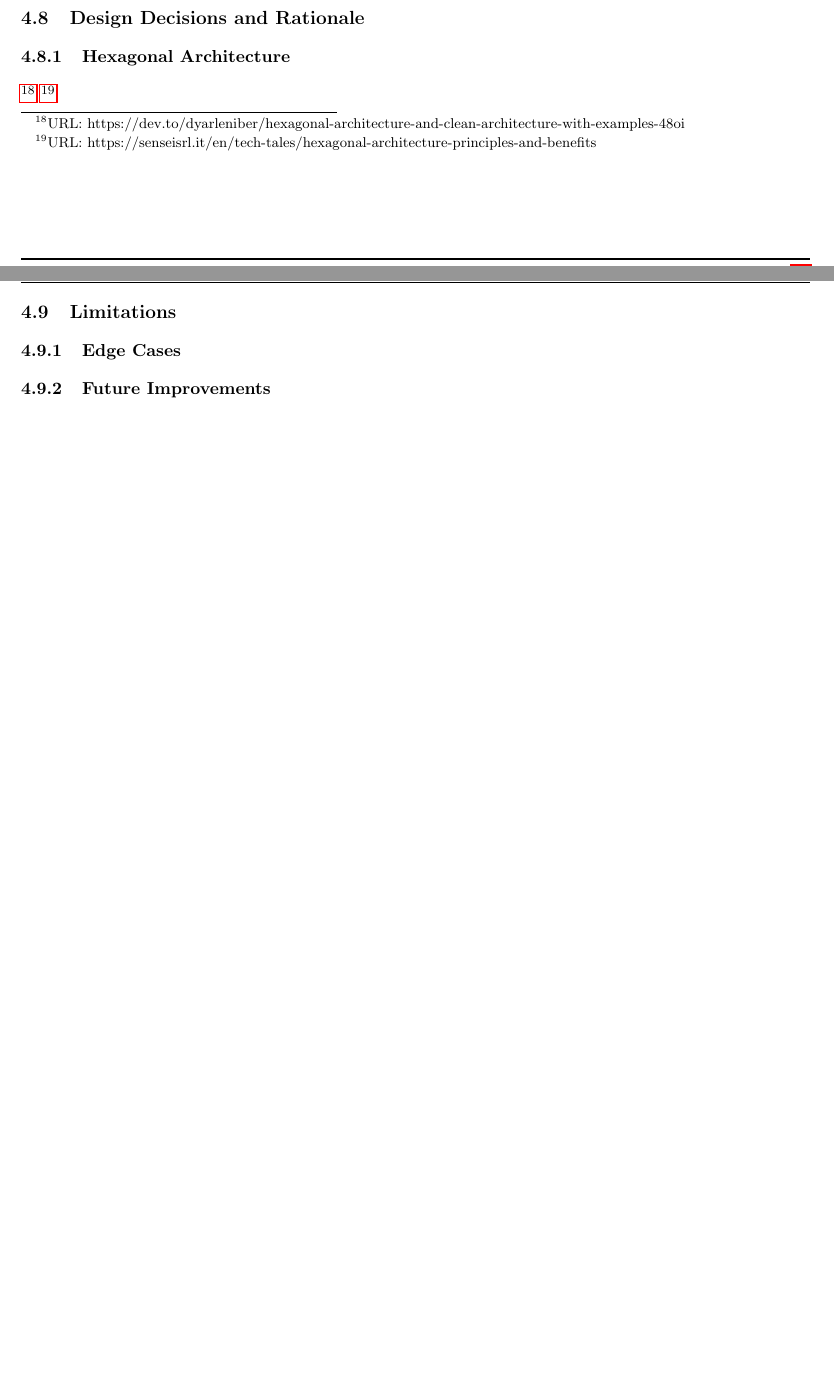
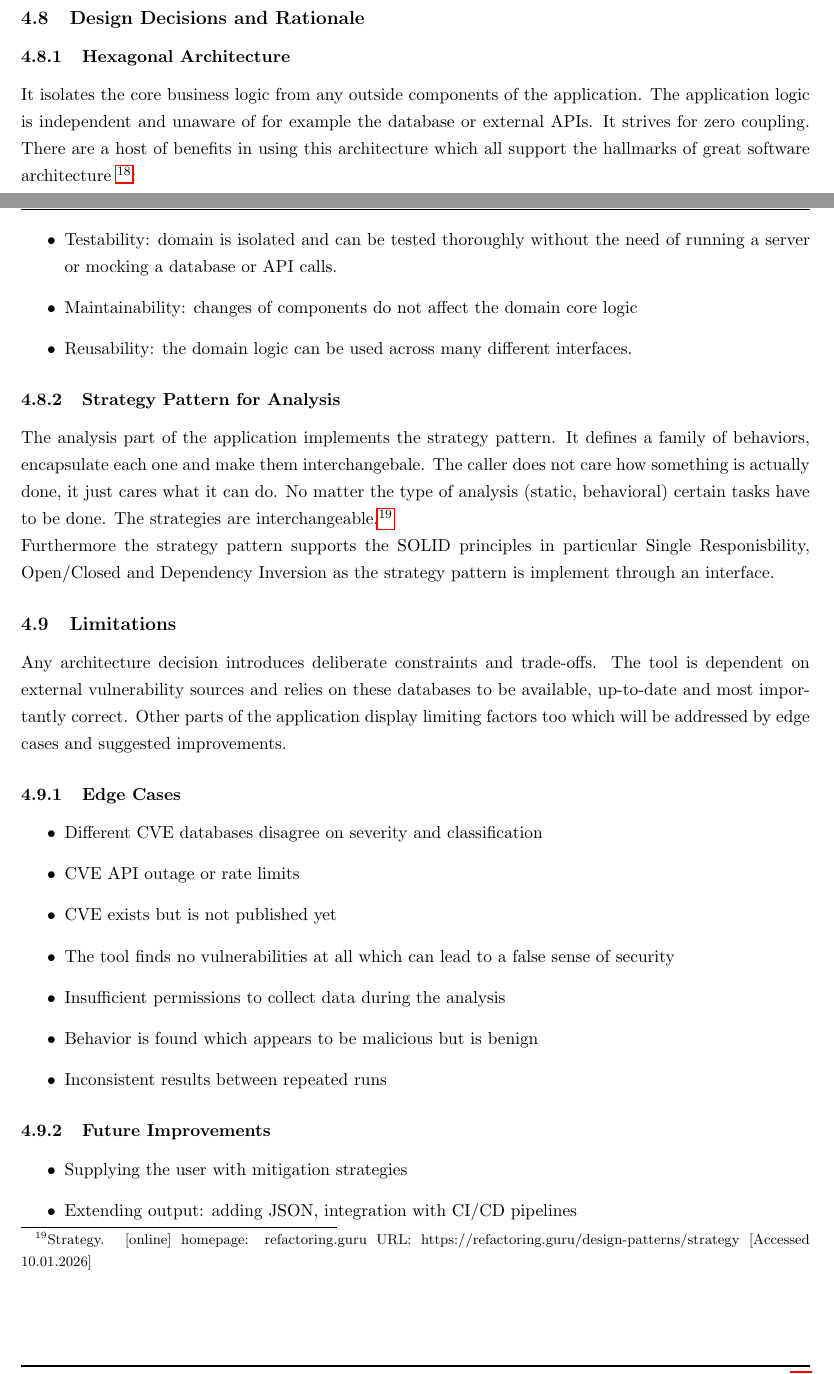
Before and after one commit to Evy-Durden/EWP-Project, a LaTeX document (main.tex, which reads chapters/chapter4_design.tex): two parts of pages 19 and 20 of 25 before the commit and two parts of pages 19 and 20 of 26 after it, joined at a grey line, cut so that both start at the same text, the shorter picture padded with empty space. Compiled offline with pdfLaTeX.

Commit message:
Design decisions and limitations

```diff
--- a/chapters/chapter4_design.tex
+++ b/chapters/chapter4_design.tex
@@ -96,11 +96,38 @@ Users will have to authenticate in order to use the tool. This is crucial as the
 
 \subsubsection{Hexagonal Architecture}
 
-\footnote{URL: https://dev.to/dyarleniber/hexagonal-architecture-and-clean-architecture-with-examples-48oi}
-\footnote{URL: https://senseisrl.it/en/tech-tales/hexagonal-architecture-principles-and-benefits}
+It isolates the core business logic from any outside components of the application. The application logic is independent and unaware of for example the database or external APIs. It strives for zero coupling. There are a host of benefits in using this architecture which all support the hallmarks of great software architecture \footnote{William Virtuani. Hexagonal Architecture: Principles and Benefits Every Developer Should Know. [online] homepage: senseisrl.it URL: https://senseisrl.it/en/tech-tales/hexagonal-architecture-principles-and-benefits [Accessed 10.01.2026]}:
+
+\begin{itemize}
+	\item Testability: domain is isolated and can be tested thoroughly without the need of running a server or mocking a database or API calls.
+	\item Maintainability: changes of components do not affect the domain core logic
+	\item Reusability: the domain logic can be used across many different interfaces.
+\end{itemize}
+
+
+\subsubsection{Strategy Pattern for Analysis}
+
+The analysis part of the application implements the strategy pattern. It defines a family of behaviors, encapsulate each one and make them interchangebale. The caller does not care how something is actually done, it just cares what it can do. No matter the type of analysis (static, behavioral) certain tasks have to be done. The strategies are interchangeable.\footnote{Strategy. [online] homepage: refactoring.guru URL: https://refactoring.guru/design-patterns/strategy [Accessed 10.01.2026]}\newline Furthermore the strategy pattern supports the SOLID principles in particular Single Responisbility, Open/Closed and Dependency Inversion as the strategy pattern is implement through an interface.
 
 \subsection{Limitations}
 
+Any architecture decision introduces deliberate constraints and trade-offs. The tool is dependent on external vulnerability sources and relies on these databases to be available, up-to-date and most importantly correct. Other parts of the application display limiting factors too which will be addressed by edge cases and suggested improvements.
+
 \subsubsection{Edge Cases}
 
+\begin{itemize}
+	\item Different CVE databases disagree on severity and classification
+	\item CVE API outage or rate limits
+	\item CVE exists but is not published yet
+	\item The tool finds no vulnerabilities at all which can lead to a false sense of security
+	\item Insufficient permissions to collect data during the analysis
+	\item Behavior is found which appears to be malicious but is benign
+	\item Inconsistent results between repeated runs
+\end{itemize}
+
 \subsubsection{Future Improvements}
+
+\begin{itemize}
+	\item Supplying the user with mitigation strategies
+	\item Extending output: adding JSON, integration with CI/CD pipelines
+\end{itemize}
```
